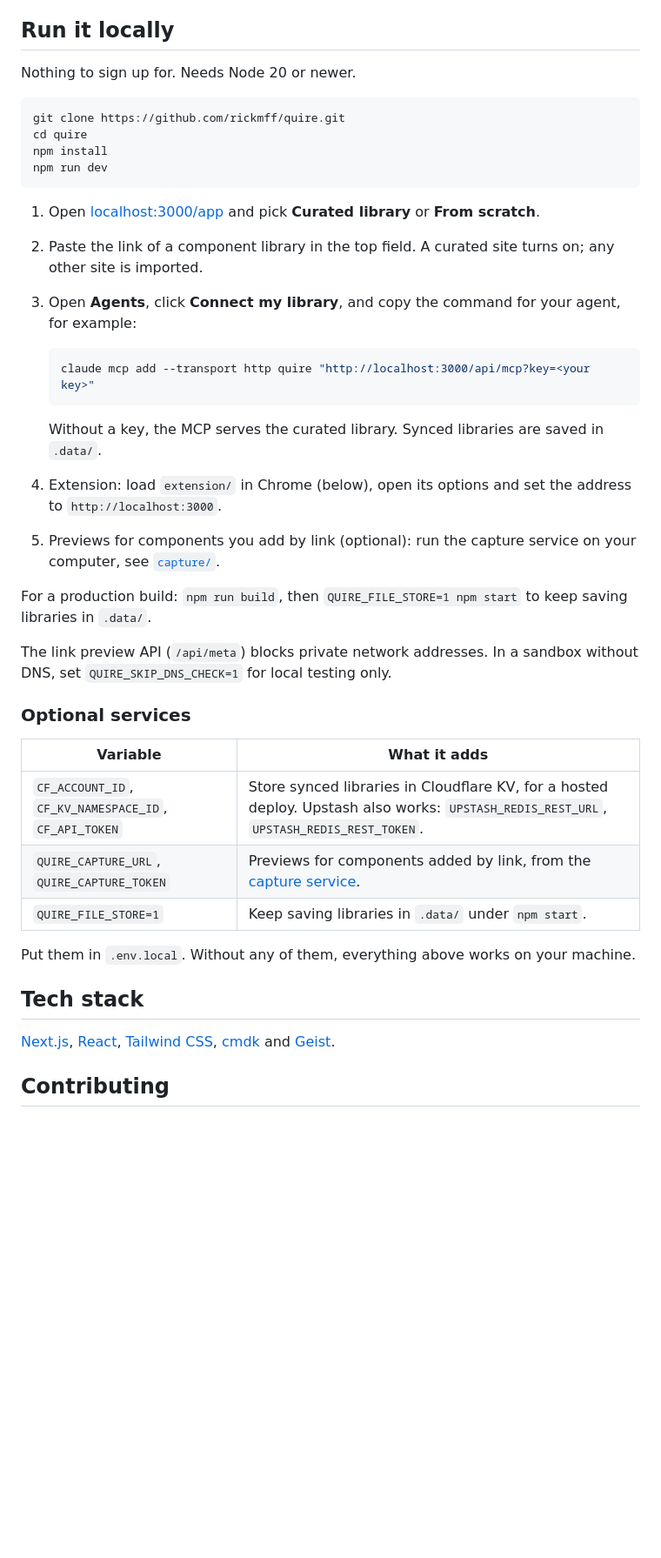
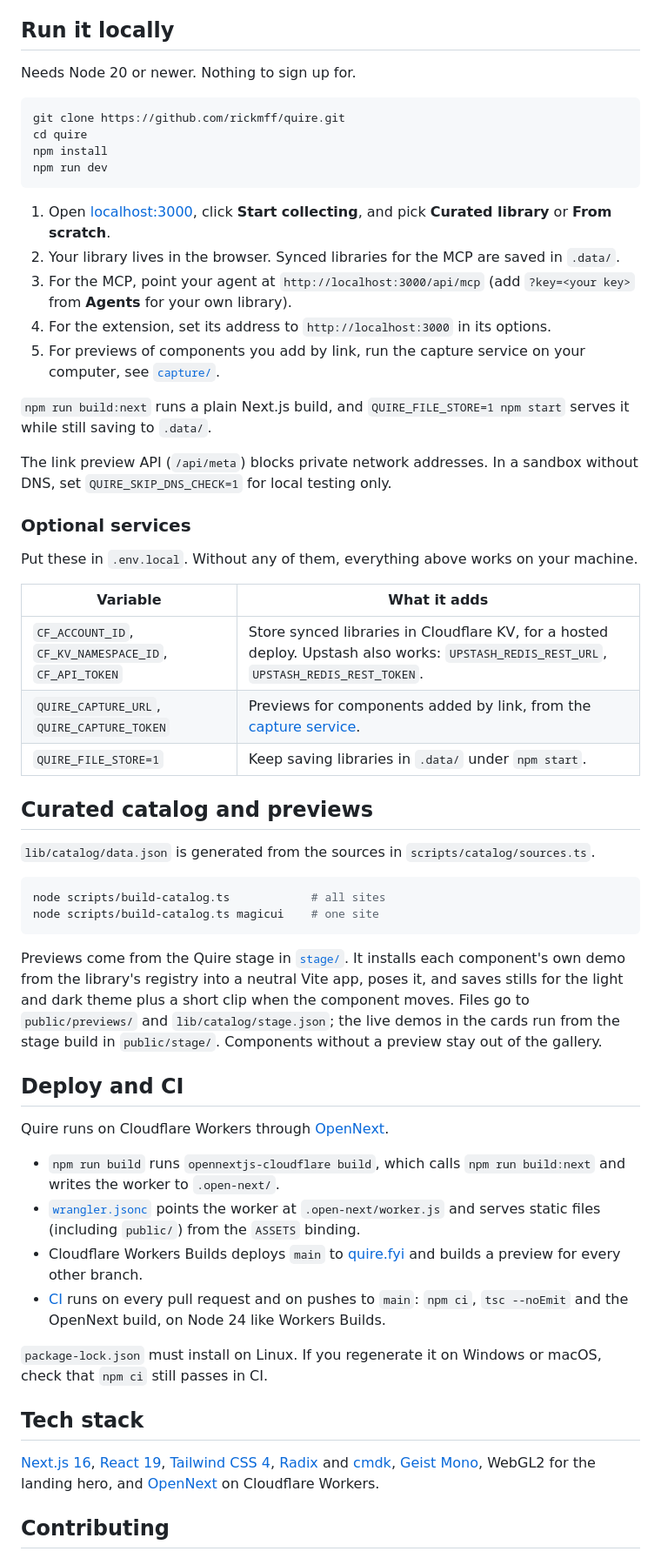
Before and after one commit to rickmff/quire, a Markdown page: README.md, the part around one of its changes. Shown at 87% size. Rendered like a GitHub page; blank space fills up the shorter version.

````diff
--- a/README.md
+++ b/README.md
@@ -72,7 +62,7 @@ The extension saves to [quire.fyi](https://quire.fyi). To use your own instance,
 
 ## Run it locally
 
-Nothing to sign up for. Needs Node 20 or newer.
+Needs Node 20 or newer. Nothing to sign up for.
 
 ```bash
 git clone https://github.com/rickmff/quire.git
@@ -81,23 +71,19 @@ npm install
 npm run dev
 ```
 
-1. Open [localhost:3000/app](http://localhost:3000/app) and pick **Curated library** or **From scratch**.
-2. Paste the link of a component library in the top field. A curated site turns on; any other site is imported.
-3. Open **Agents**, click **Connect my library**, and copy the command for your agent, for example:
+1. Open [localhost:3000](http://localhost:3000), click **Start collecting**, and pick **Curated library** or **From scratch**.
+2. Your library lives in the browser. Synced libraries for the MCP are saved in `.data/`.
+3. For the MCP, point your agent at `http://localhost:3000/api/mcp` (add `?key=<your key>` from **Agents** for your own library).
+4. For the extension, set its address to `http://localhost:3000` in its options.
+5. For previews of components you add by link, run the capture service on your computer, see [`capture/`](capture/README.md).
 
-   ```bash
-   claude mcp add --transport http quire "http://localhost:3000/api/mcp?key=<your key>"
-   ```
-
-   Without a key, the MCP serves the curated library. Synced libraries are saved in `.data/`.
-4. Extension: load `extension/` in Chrome (below), open its options and set the address to `http://localhost:3000`.
-5. Previews for components you add by link (optional): run the capture service on your computer, see [`capture/`](capture/README.md).
-
-For a production build: `npm run build`, then `QUIRE_FILE_STORE=1 npm start` to keep saving libraries in `.data/`.
+`npm run build:next` runs a plain Next.js build, and `QUIRE_FILE_STORE=1 npm start` serves it while still saving to `.data/`.
 
 The link preview API (`/api/meta`) blocks private network addresses. In a sandbox without DNS, set `QUIRE_SKIP_DNS_CHECK=1` for local testing only.
 
 ### Optional services
+
+Put these in `.env.local`. Without any of them, everything above works on your machine.
 
 | Variable | What it adds |
 | --- | --- |
@@ -105,11 +91,34 @@ The link preview API (`/api/meta`) blocks private network addresses. In a sandbo
 | `QUIRE_CAPTURE_URL`, `QUIRE_CAPTURE_TOKEN` | Previews for components added by link, from the [capture service](capture/README.md). |
 | `QUIRE_FILE_STORE=1` | Keep saving libraries in `.data/` under `npm start`. |
 
-Put them in `.env.local`. Without any of them, everything above works on your machine.
+## Curated catalog and previews
+
+`lib/catalog/data.json` is generated from the sources in `scripts/catalog/sources.ts`.
+
+```bash
+node scripts/build-catalog.ts            # all sites
+node scripts/build-catalog.ts magicui    # one site
+```
+
+Previews come from the Quire stage in [`stage/`](stage/README.md). It installs each component's own demo from
+the library's registry into a neutral Vite app, poses it, and saves stills for the light and dark theme plus a
+short clip when the component moves. Files go to `public/previews/` and `lib/catalog/stage.json`; the live
+demos in the cards run from the stage build in `public/stage/`. Components without a preview stay out of the gallery.
+
+## Deploy and CI
+
+Quire runs on Cloudflare Workers through [OpenNext](https://opennext.js.org/cloudflare).
+
+- `npm run build` runs `opennextjs-cloudflare build`, which calls `npm run build:next` and writes the worker to `.open-next/`.
+- [`wrangler.jsonc`](wrangler.jsonc) points the worker at `.open-next/worker.js` and serves static files (including `public/`) from the `ASSETS` binding.
+- Cloudflare Workers Builds deploys `main` to [quire.fyi](https://quire.fyi) and builds a preview for every other branch.
+- [CI](.github/workflows/ci.yml) runs on every pull request and on pushes to `main`: `npm ci`, `tsc --noEmit` and the OpenNext build, on Node 24 like Workers Builds.
+
+`package-lock.json` must install on Linux. If you regenerate it on Windows or macOS, check that `npm ci` still passes in CI.
 
 ## Tech stack
 
-[Next.js](https://nextjs.org), [React](https://react.dev), [Tailwind CSS](https://tailwindcss.com), [cmdk](https://cmdk.paco.me) and [Geist](https://vercel.com/font).
+[Next.js 16](https://nextjs.org), [React 19](https://react.dev), [Tailwind CSS 4](https://tailwindcss.com), [Radix](https://www.radix-ui.com) and [cmdk](https://cmdk.paco.me), [Geist Mono](https://vercel.com/font), WebGL2 for the landing hero, and [OpenNext](https://opennext.js.org/cloudflare) on Cloudflare Workers.
 
 ## Contributing
 
````
Also changed, not shown: other parts of README.md (+26 -32 lines), .github/assets/app-dark.png, .github/assets/app-light.png, public/og.png (added), 1 other file.
